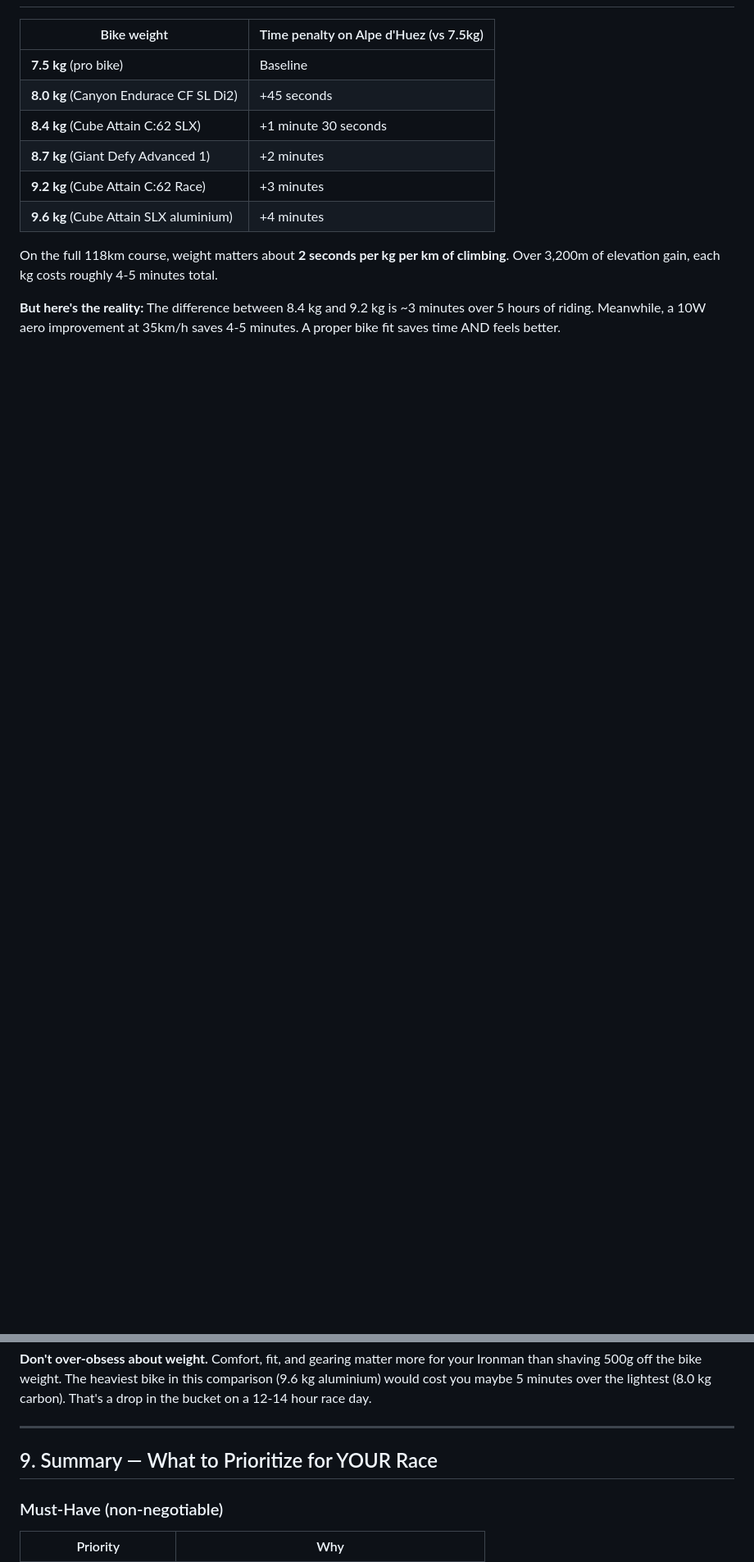
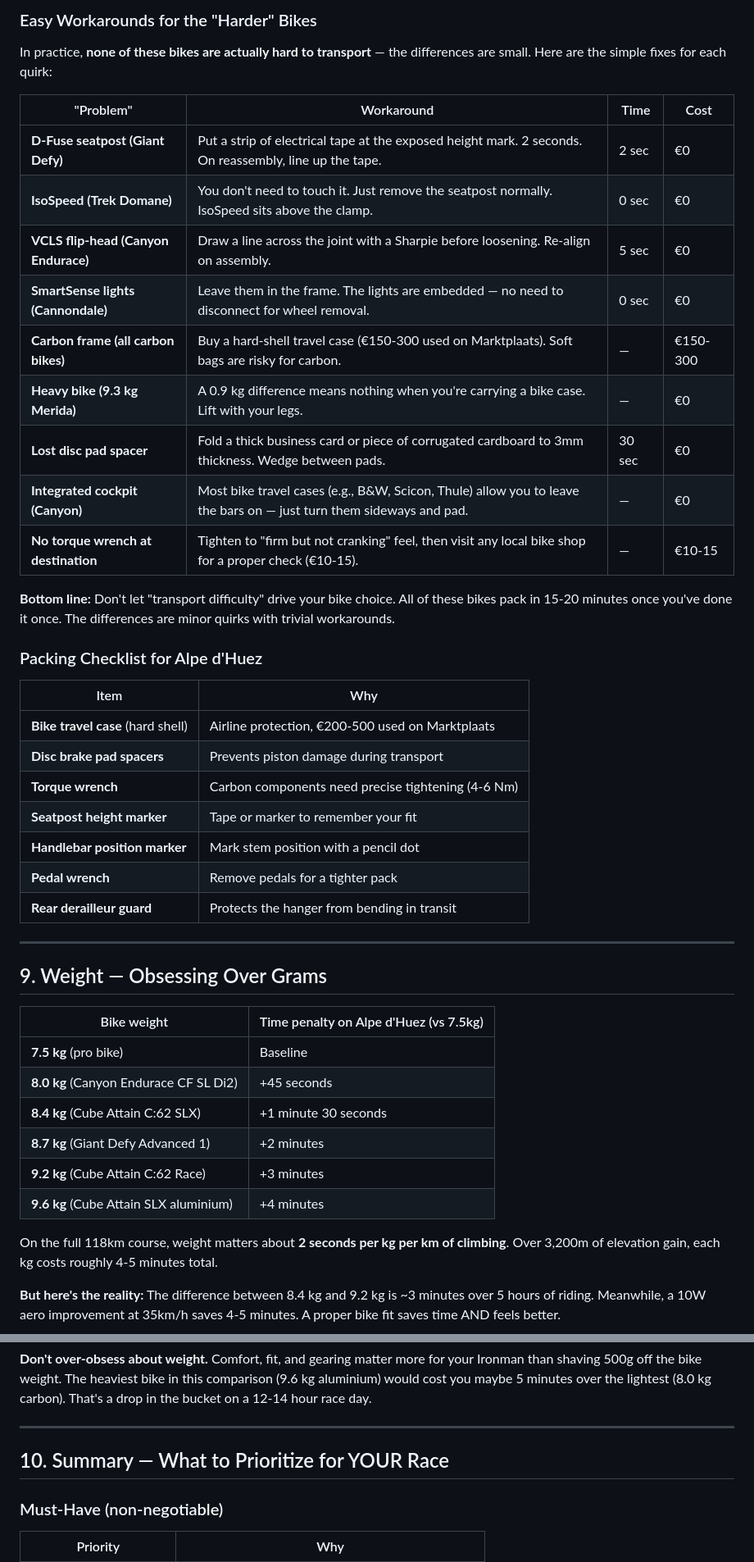
Before and after one commit to ikulis/bike26, a Markdown page: bike-research/07-feature-comparison-guide.md, 2 parts joined by grey strips. Shown at 82% size. GitHub-like rendering; blank space fills up the shorter version.

```diff
--- a/bike-research/07-feature-comparison-guide.md
+++ b/bike-research/07-feature-comparison-guide.md
@@ -247,3 +302,36 @@ On Alpe d'Huez, **deep wheels hurt more than they help**:
+### Easy Workarounds for the "Harder" Bikes
+
+In practice, **none of these bikes are actually hard to transport** — the differences are small. Here are the simple fixes for each quirk:
+
+| "Problem" | Workaround | Time | Cost |
+|---|---|---|---|
+| **D-Fuse seatpost (Giant Defy)** | Put a strip of electrical tape at the exposed height mark. 2 seconds. On reassembly, line up the tape. | 2 sec | €0 |
+| **IsoSpeed (Trek Domane)** | You don't need to touch it. Just remove the seatpost normally. IsoSpeed sits above the clamp. | 0 sec | €0 |
+| **VCLS flip-head (Canyon Endurace)** | Draw a line across the joint with a Sharpie before loosening. Re-align on assembly. | 5 sec | €0 |
+| **SmartSense lights (Cannondale)** | Leave them in the frame. The lights are embedded — no need to disconnect for wheel removal. | 0 sec | €0 |
+| **Carbon frame (all carbon bikes)** | Buy a hard-shell travel case (€150-300 used on Marktplaats). Soft bags are risky for carbon. | — | €150-300 |
+| **Heavy bike (9.3 kg Merida)** | A 0.9 kg difference means nothing when you're carrying a bike case. Lift with your legs. | — | €0 |
+| **Lost disc pad spacer** | Fold a thick business card or piece of corrugated cardboard to 3mm thickness. Wedge between pads. | 30 sec | €0 |
+| **Integrated cockpit (Canyon)** | Most bike travel cases (e.g., B&W, Scicon, Thule) allow you to leave the bars on — just turn them sideways and pad. | — | €0 |
+| **No torque wrench at destination** | Tighten to "firm but not cranking" feel, then visit any local bike shop for a proper check (€10-15). | — | €10-15 |
+
+**Bottom line:** Don't let "transport difficulty" drive your bike choice. All of these bikes pack in 15-20 minutes once you've done it once. The differences are minor quirks with trivial workarounds.
+
+### Packing Checklist for Alpe d'Huez
+
+| Item | Why |
+|---|---|
+| **Bike travel case** (hard shell) | Airline protection, €200-500 used on Marktplaats |
+| **Disc brake pad spacers** | Prevents piston damage during transport |
+| **Torque wrench** | Carbon components need precise tightening (4-6 Nm) |
+| **Seatpost height marker** | Tape or marker to remember your fit |
+| **Handlebar position marker** | Mark stem position with a pencil dot |
+| **Pedal wrench** | Remove pedals for a tighter pack |
+| **Rear derailleur guard** | Protects the hanger from bending in transit |
+
+---
+
+## 9. Weight — Obsessing Over Grams
 
 | Bike weight | Time penalty on Alpe d'Huez (vs 7.5kg) |
 |---|---|
@@ -262,7 +350,7 @@ On the full 118km course, weight matters about **2 seconds per kg per km of clim
 
 ---
 
-## 9. Summary — What to Prioritize for YOUR Race
+## 10. Summary — What to Prioritize for YOUR Race
 
 ### Must-Have (non-negotiable)
 
```
Also changed, not shown: other parts of bike-research/07-feature-comparison-guide.md (+56 -1 lines).
